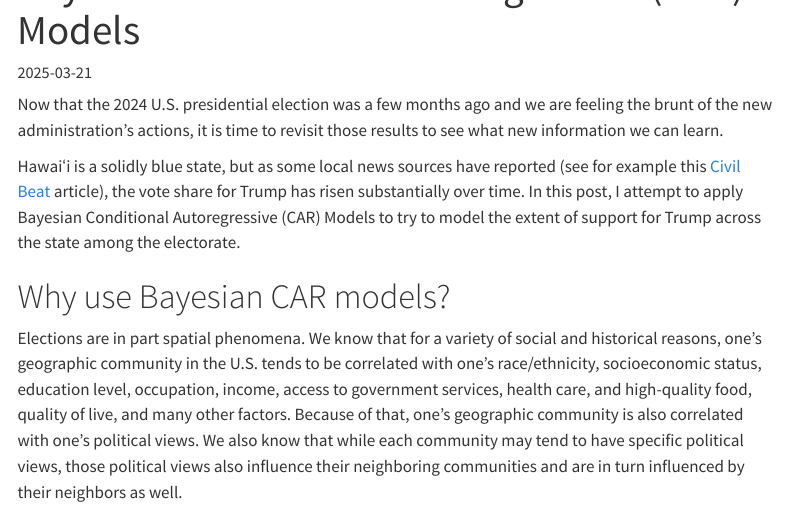
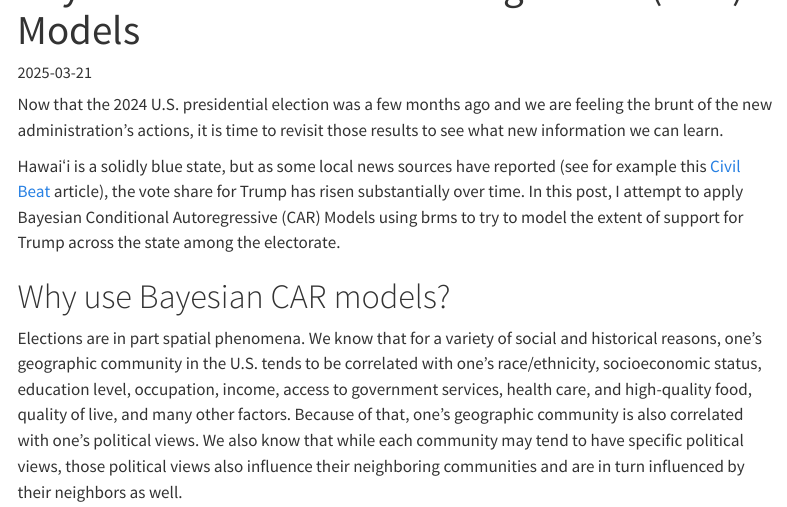
Before and after one commit to rentzb/bradleyrentz-website, a Quarto document (blog/2025/03/21/pres_election_hi_2024/index.qmd): the page in a window 1100 px wide, from 150 px down. Rendered offline with R 4.5, knitr and Pandoc in place of Quarto, with nearby package versions; some code elsewhere in the file could not run offline; menus at the side of the page are left out; long lines of code are wrapped; column names are cleaned by a stand-in for the janitor package.

Commit message:
minor edit

```diff
--- a/blog/2025/03/21/pres_election_hi_2024/index.qmd
+++ b/blog/2025/03/21/pres_election_hi_2024/index.qmd
@@ -57,7 +57,7 @@ options(
 
 Now that the 2024 U.S. presidential election was a few months ago and we are feeling the brunt of the new administration's actions, it is time to revisit those results to see what new information we can learn.
 
-Hawaiʻi is a solidly blue state, but as some local news sources have reported (see for example this [Civil Beat](https://www.civilbeat.org/2024/11/trumps-support-in-hawaii-has-grown-since-he-first-appeared-on-ballots-in-2016/) article), the vote share for Trump has risen substantially over time. In this post, I attempt to apply Bayesian Conditional Autoregressive (CAR) Models to try to model the extent of support for Trump across the state among the electorate.
+Hawaiʻi is a solidly blue state, but as some local news sources have reported (see for example this [Civil Beat](https://www.civilbeat.org/2024/11/trumps-support-in-hawaii-has-grown-since-he-first-appeared-on-ballots-in-2016/) article), the vote share for Trump has risen substantially over time. In this post, I attempt to apply Bayesian Conditional Autoregressive (CAR) Models using brms to try to model the extent of support for Trump across the state among the electorate.
 
 # Why use Bayesian CAR models?
 
```
